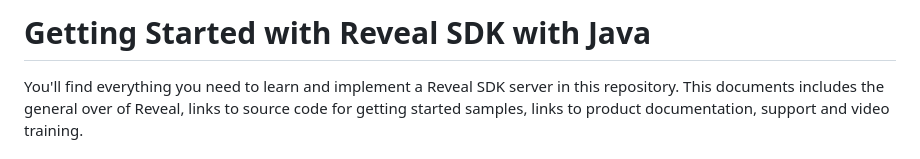
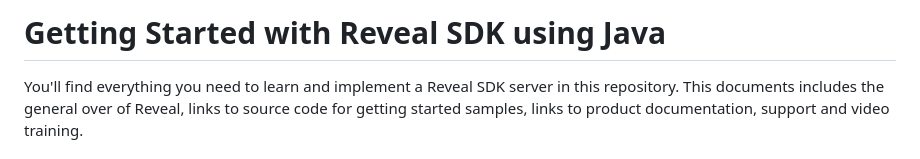
Before and after one commit to RevealBi/sdk-samples-redshift, a Markdown page: server/java/readme.md, the part around the change. Drawn GitHub-style.

```diff
--- a/server/java/readme.md
+++ b/server/java/readme.md
@@ -1,4 +1,4 @@
-# Getting Started with Reveal SDK with Java
+# Getting Started with Reveal SDK using Java
 
 You'll find everything you need to learn and implement a Reveal SDK server in this repository. This documents includes the general over of Reveal, links to source code for getting started samples, links to product documentation, support and video training.
 
```
